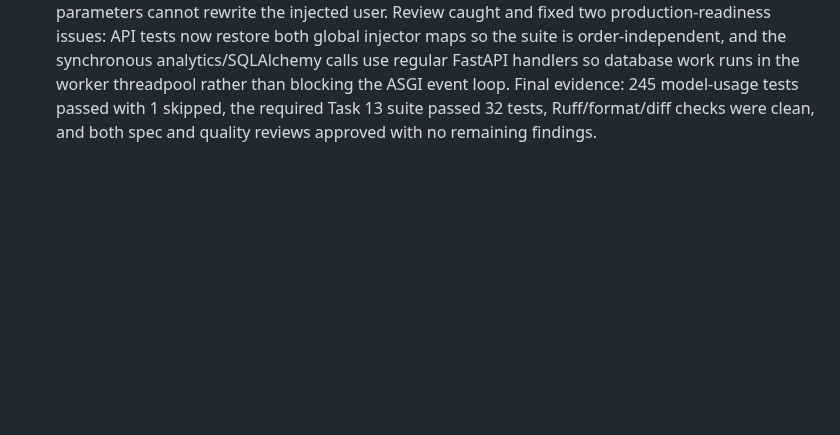
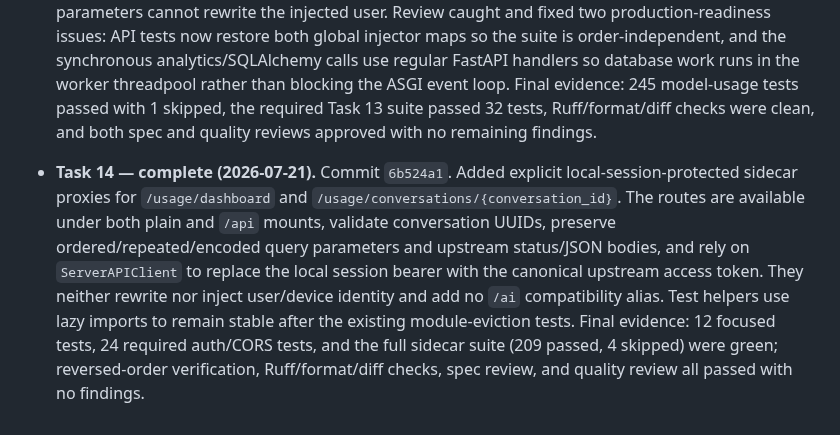
Before and after one commit to Tox1cCoder/AgenticChatbot, a Markdown page: token_usage.md, the part around one of its changes. GitHub-like rendering; blank space fills up the shorter version.

Commit message:
docs: record task 14 usage plan progress

```diff
--- a/token_usage.md
+++ b/token_usage.md
@@ -1442,3 +1442,5 @@ Implementation progress and decisions made during execution. Updated after each
 - **Task 12 — complete (2026-07-21).** Commits `2597bdb`, `ab99949`, and `9cbf87c`. Added camelCase analytics/query schemas, `IModelUsageService`, user-scoped service assembly, deferred DI wiring, deterministic breakdowns/top conversations, latest context-gauge metadata, and exact timezone/range validation. Series data is aggregated in one bounded, parameterized PostgreSQL `VALUES`-CTE query (never by loading dimension-cardinality minute rows), scoped by user/conversation and zero-filled by the service. Local wall-clock interval generation covers Bangkok/Kathmandu, New York folds/gaps, ambiguous midnights, and Lord Howe 30-minute DST transitions. Dependency floors now match the required APIs (`fastapi>=0.115.0,<1.0.0`, `sqlalchemy>=2.0.42,<3.0.0`), and latest-event selection has a stable ID tie-breaker. Final review evidence: 44 service/dependency tests and 10 live PostgreSQL tests passed; Ruff/diff checks clean; spec and quality reviews approved with no findings.
 
 - **Task 13 — complete (2026-07-21).** Commits `634b67b`, `4cd764e`, and `80b970b`. Added authenticated, typed `/usage/dashboard` and `/usage/conversations/{conversation_id}` endpoints with injected JWT identity, canonical single router registration, ownership-safe 404 behavior, exact camelCase envelopes, request-time UI feature hiding, and tracking/UI flag independence. Identity-looking query parameters cannot rewrite the injected user. Review caught and fixed two production-readiness issues: API tests now restore both global injector maps so the suite is order-independent, and the synchronous analytics/SQLAlchemy calls use regular FastAPI handlers so database work runs in the worker threadpool rather than blocking the ASGI event loop. Final evidence: 245 model-usage tests passed with 1 skipped, the required Task 13 suite passed 32 tests, Ruff/format/diff checks were clean, and both spec and quality reviews approved with no remaining findings.
+
+- **Task 14 — complete (2026-07-21).** Commit `6b524a1`. Added explicit local-session-protected sidecar proxies for `/usage/dashboard` and `/usage/conversations/{conversation_id}`. The routes are available under both plain and `/api` mounts, validate conversation UUIDs, preserve ordered/repeated/encoded query parameters and upstream status/JSON bodies, and rely on `ServerAPIClient` to replace the local session bearer with the canonical upstream access token. They neither rewrite nor inject user/device identity and add no `/ai` compatibility alias. Test helpers use lazy imports to remain stable after the existing module-eviction tests. Final evidence: 12 focused tests, 24 required auth/CORS tests, and the full sidecar suite (209 passed, 4 skipped) were green; reversed-order verification, Ruff/format/diff checks, spec review, and quality review all passed with no findings.
```
Also changed, not shown: other parts of token_usage.md (+4 -4 lines).
